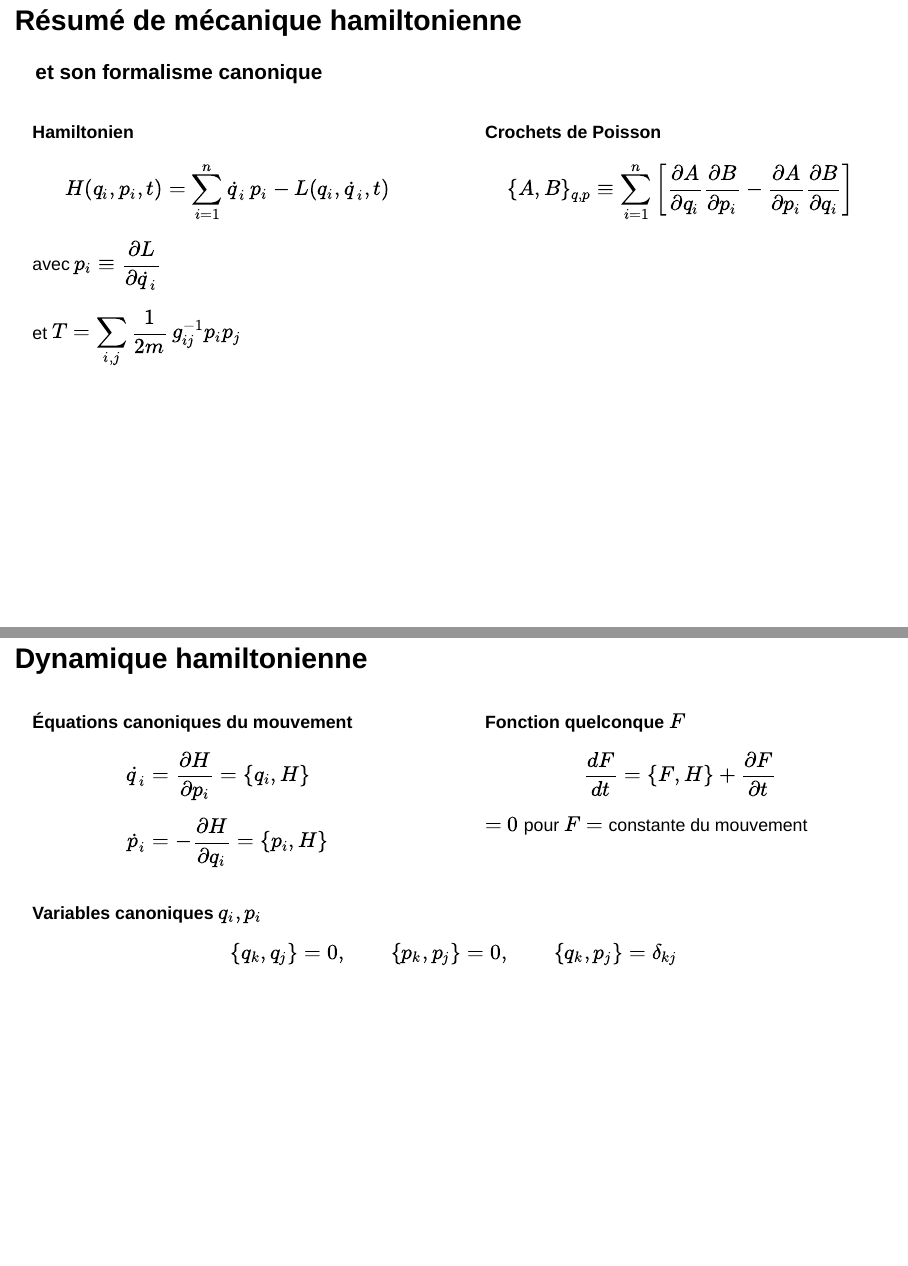
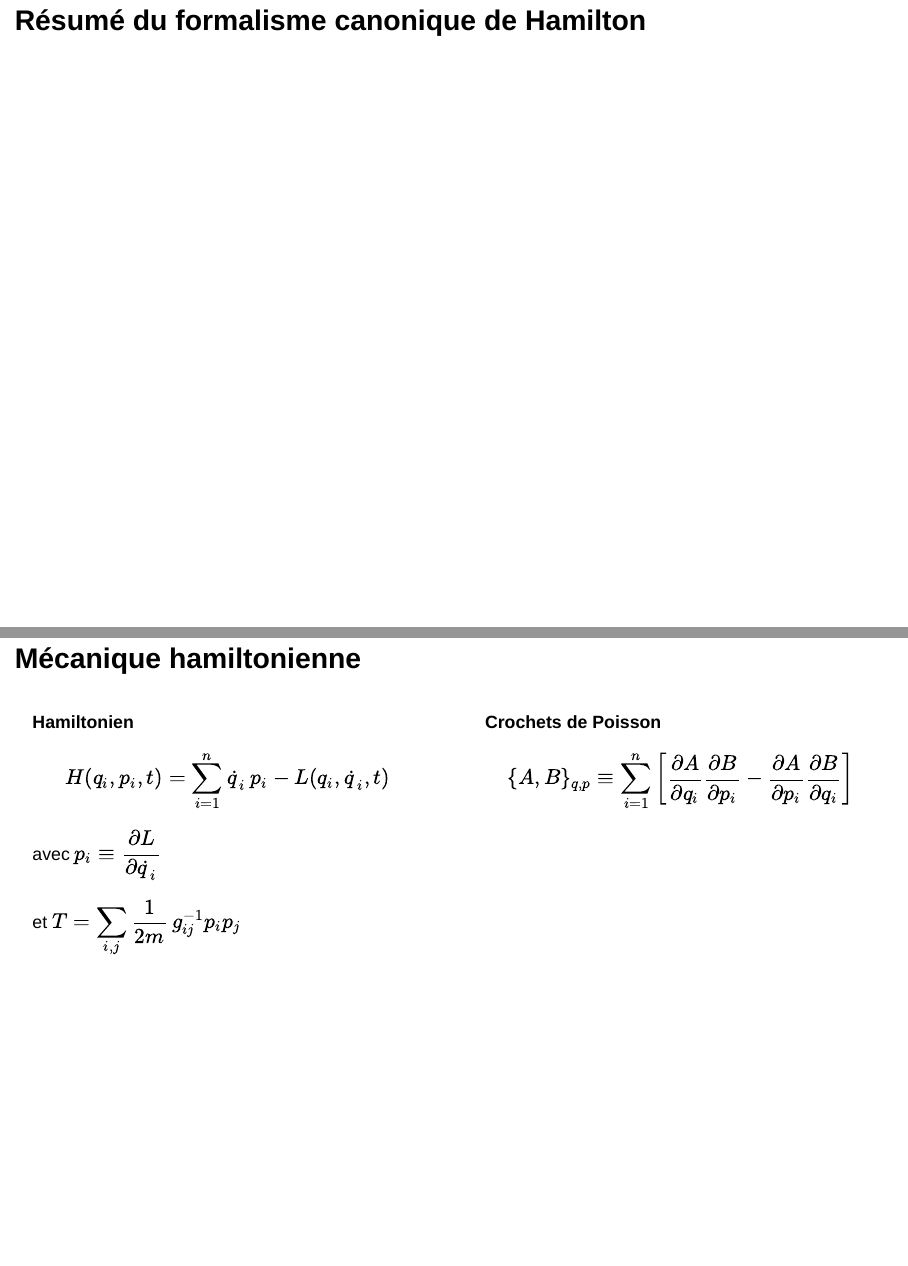
Before and after one commit to cniallen/mecanique-analytique-ulaval, a Quarto document (diapos/dchap4_hamilton.qmd): pages 123 and 124 of 158, joined at a grey line. Rendered offline with R 4.5, knitr and Pandoc in place of Quarto, with nearby package versions; drawn as Slidy slides in place of the format the file asks for.

Commit message:
Réarrange résumé

```diff
--- a/diapos/dchap4_hamilton.qmd
+++ b/diapos/dchap4_hamilton.qmd
@@ -1888,8 +1888,9 @@ Méthode générale — Mécanique hamiltonienne
 7. Trouver la trajectoire en résolvant les équations du mouvement, si possible.
 :::
 
-## Résumé de mécanique hamiltonienne {.smaller}
-### et son formalisme canonique
+# Résumé du formalisme canonique de Hamilton
+
+## Mécanique hamiltonienne {.smaller .scrollable}
 
 :::: {.columns}
 
```
Also changed, not shown: diapos/dchap4_hamilton.qmd (2 more changed lines).
